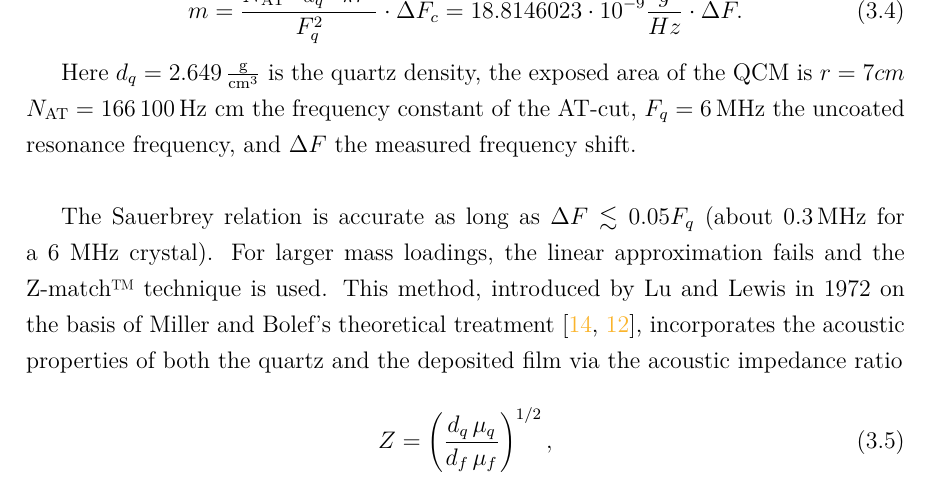
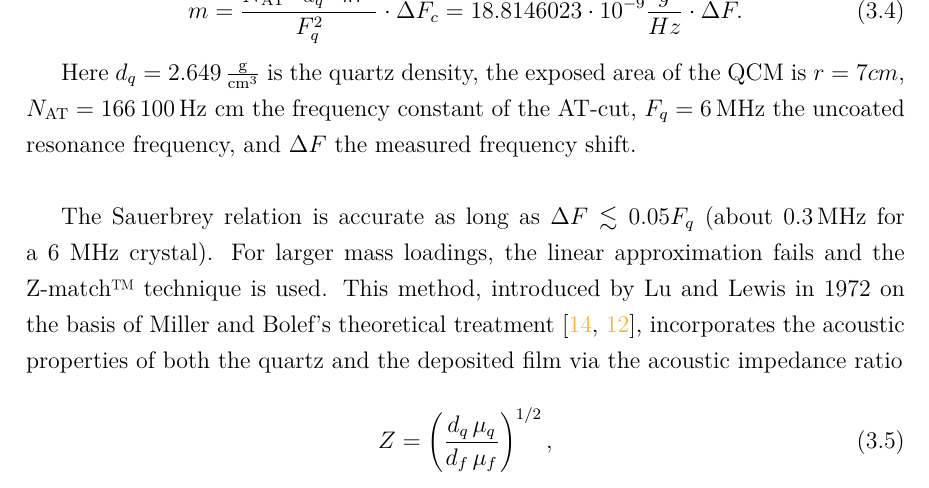
Before and after one commit to baullo/Master-thesis, a LaTeX thesis (main.tex, which reads Tex_files/experimental methods.tex): part of page 17 of 35, cut so that both start at the same text. Compiled offline with pdfLaTeX.

Commit message:
i am brainded rn

```diff
--- a/Tex_files/experimental methods.tex
+++ b/Tex_files/experimental methods.tex
@@ -273,7 +273,7 @@ The measurement principle follows the Sauerbrey equation \cite{Sauerbrey_1959},
     = 18.8146023 \cdot 10^{-9} \frac{g}{Hz} \cdot \Delta F .
 \end{equation}
 
-Here $d_q = \SI{2.649}{\frac{g}{cm^3}}$ is the quartz density, the exposed area of the QCM is $r = 7 cm$ $N_{\text{AT}} = \SI{166100}{Hz\ cm}$ the frequency constant of the AT-cut, $F_q = \SI{6}{MHz}$ the uncoated resonance frequency, and $\Delta F$ the measured frequency shift.\\
+Here $d_q = \SI{2.649}{\frac{g}{cm^3}}$ is the quartz density, the exposed area of the QCM is $r = 7 cm$, $N_{\text{AT}} = \SI{166100}{Hz\ cm}$ the frequency constant of the AT-cut, $F_q = \SI{6}{MHz}$ the uncoated resonance frequency, and $\Delta F$ the measured frequency shift.\\
 
 The Sauerbrey relation is accurate as long as $\Delta F \lesssim 0.05 F_q$ (about \SI{0.3}{MHz} for a 6 MHz crystal). For larger mass loadings, the linear approximation fails and the Z-match\texttrademark\ technique is used. This method, introduced by Lu and Lewis in 1972 on the basis of Miller and Bolef’s theoretical treatment \cite{Miller1968,Lu1972}, incorporates the acoustic properties of both the quartz and the deposited film via the acoustic impedance ratio
 
```
Also changed, not shown: 4 other files.
